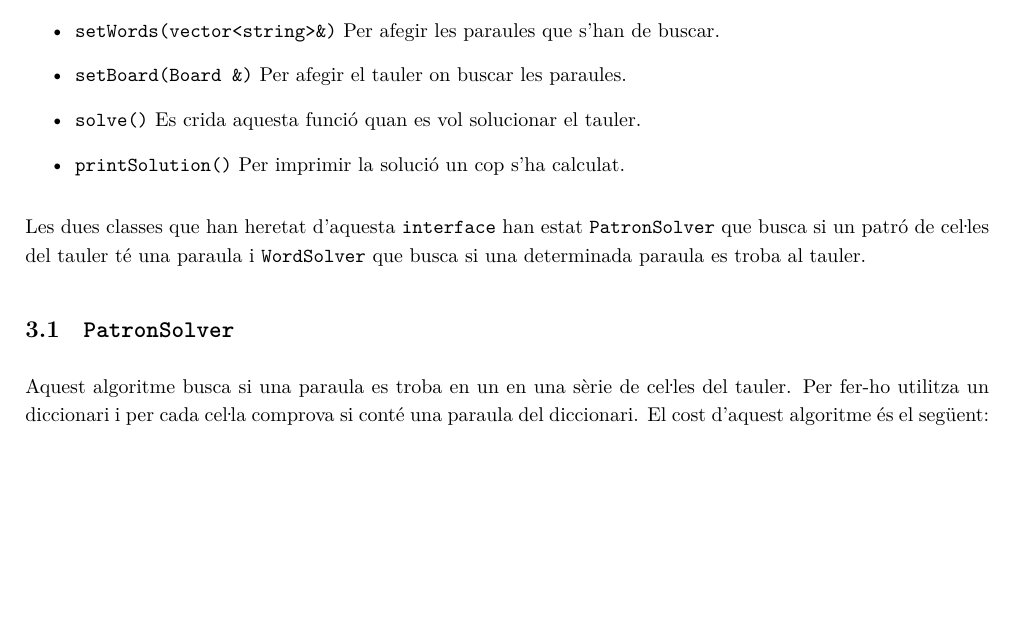
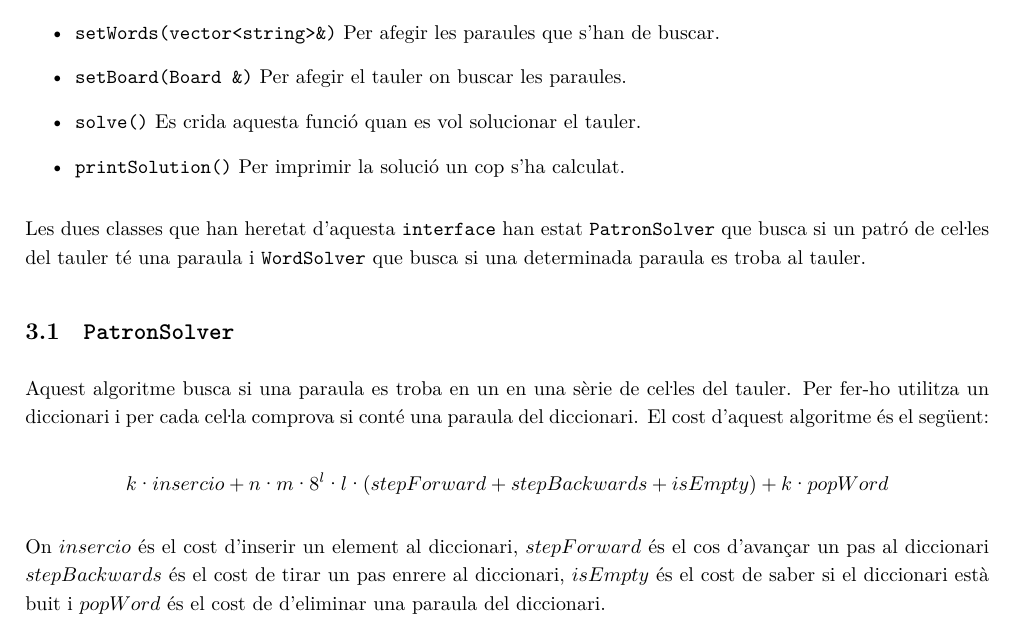
Before and after one commit to jmigual/FIB-A-Treball, a LaTeX document (Documentation/Entrega.tex): part of page 2 of 2, cut so that both start at the same text, the shorter picture padded with empty space. Compiled offline with XeLaTeX.

Commit message:
Added more description in latex

```diff
--- a/Documentation/Entrega.tex
+++ b/Documentation/Entrega.tex
@@ -84,6 +84,9 @@ Les dues classes que han heretat d'aquesta \verb|interface| han estat \verb|Patr
 \subsection{\texttt{PatronSolver}}
 Aquest algoritme busca si una paraula es troba en un en una sèrie de ce\l.les del tauler. Per fer-ho utilitza un diccionari i per cada ce\l.la comprova si conté una paraula del diccionari. El cost d'aquest algoritme és el següent:
 
-\[  \]
+\[ k·insercio + n·m·8^l·l·(stepForward + stepBackwards + isEmpty) + k·popWord \]
+
+On $insercio$ és el cost d'inserir un element al diccionari, $stepForward$ és el cos d'avançar un pas al diccionari $stepBackwards$ és el cost de tirar un pas enrere al diccionari, $isEmpty$ és el cost de saber si el diccionari està buit i $popWord$ és el
+cost de d'eliminar una paraula del diccionari.
 
 \end{document}
```
